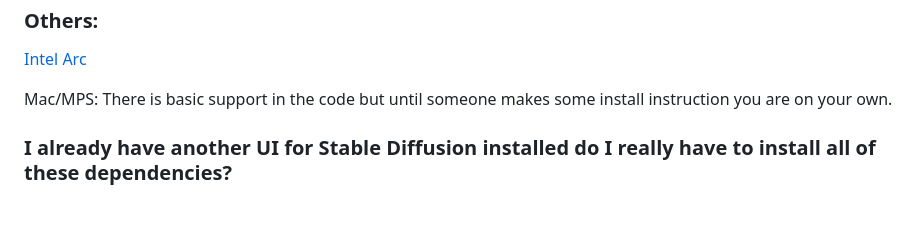
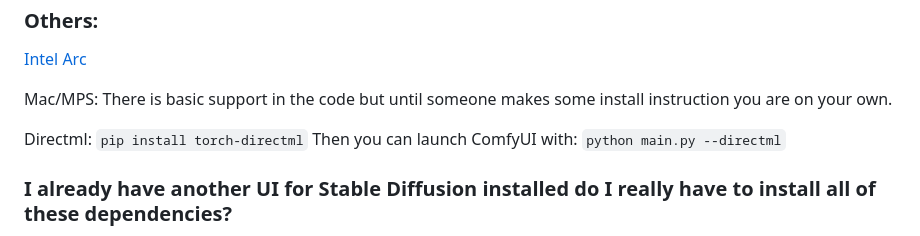
Before and after one commit to snow19941028/ComfyUI, a Markdown page: README.md, the part around the change printed below. Rendered like a GitHub page; blank space fills up the shorter version.

Commit message:
Add some quick instructions how to use directml.

````diff
--- a/README.md
+++ b/README.md
@@ -123,6 +122,9 @@ After this you should have everything installed and can proceed to running Comfy
 [Intel Arc](https://github.com/comfyanonymous/ComfyUI/discussions/476)
 
 Mac/MPS: There is basic support in the code but until someone makes some install instruction you are on your own.
+
+Directml: ```pip install torch-directml``` Then you can launch ComfyUI with: ```python main.py --directml```
+
 
 ### I already have another UI for Stable Diffusion installed do I really have to install all of these dependencies?
 
````
Also changed, not shown: other parts of README.md (+2 -3 lines).
